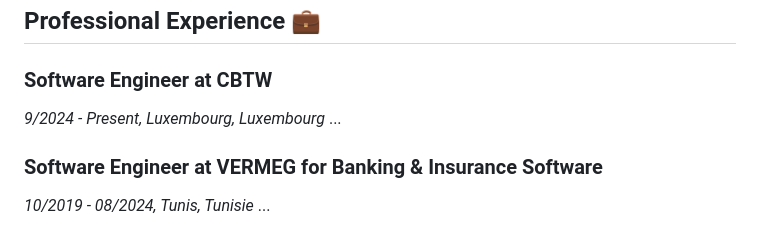
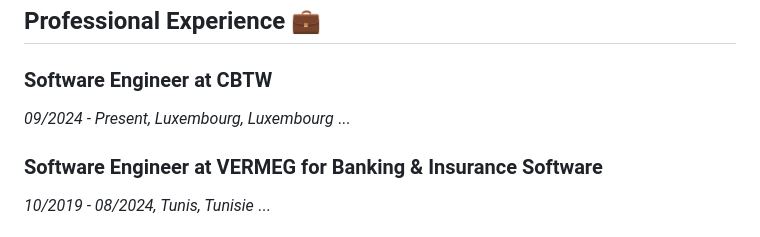
Before and after one commit to ghassenbrg/ghassenbrg, a Markdown page: README.md, the part around the change. GitHub-like rendering.

```diff
--- a/README.md
+++ b/README.md
@@ -61,7 +61,7 @@
 
 ## **Professional Experience 💼**
 ### **Software Engineer at CBTW**
-*9/2024 - Present, Luxembourg, Luxembourg*
+*09/2024 - Present, Luxembourg, Luxembourg*
 ... <!-- Add all the tasks and achievements -->
 
 ### **Software Engineer at VERMEG for Banking & Insurance Software**
```
